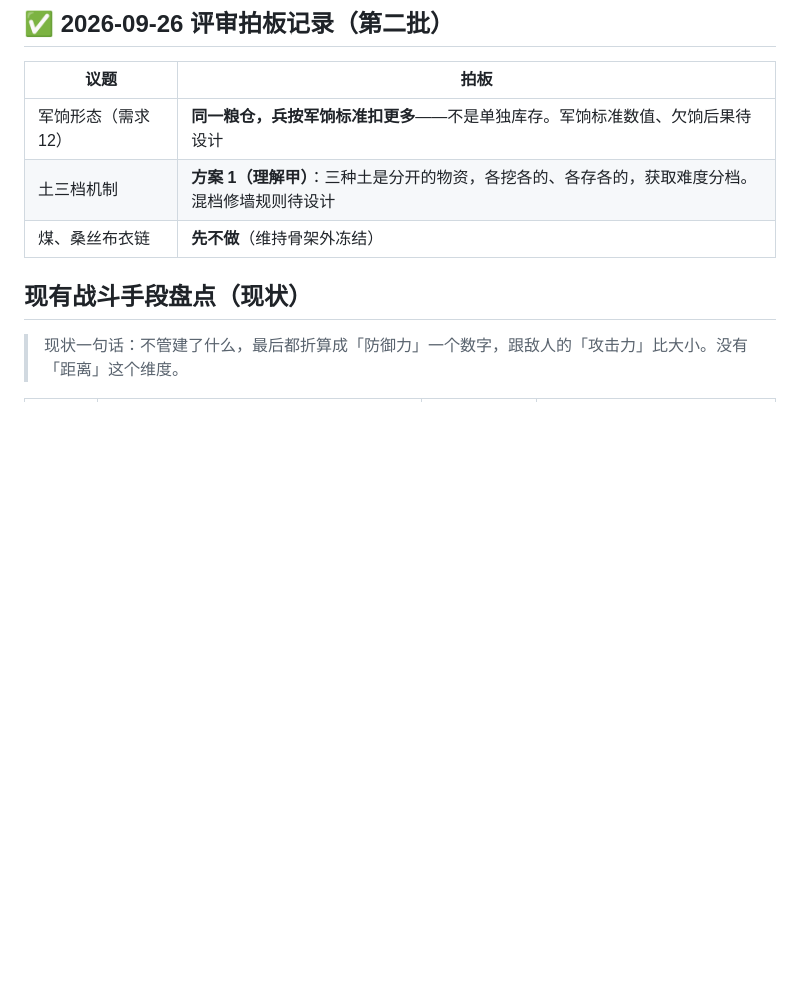
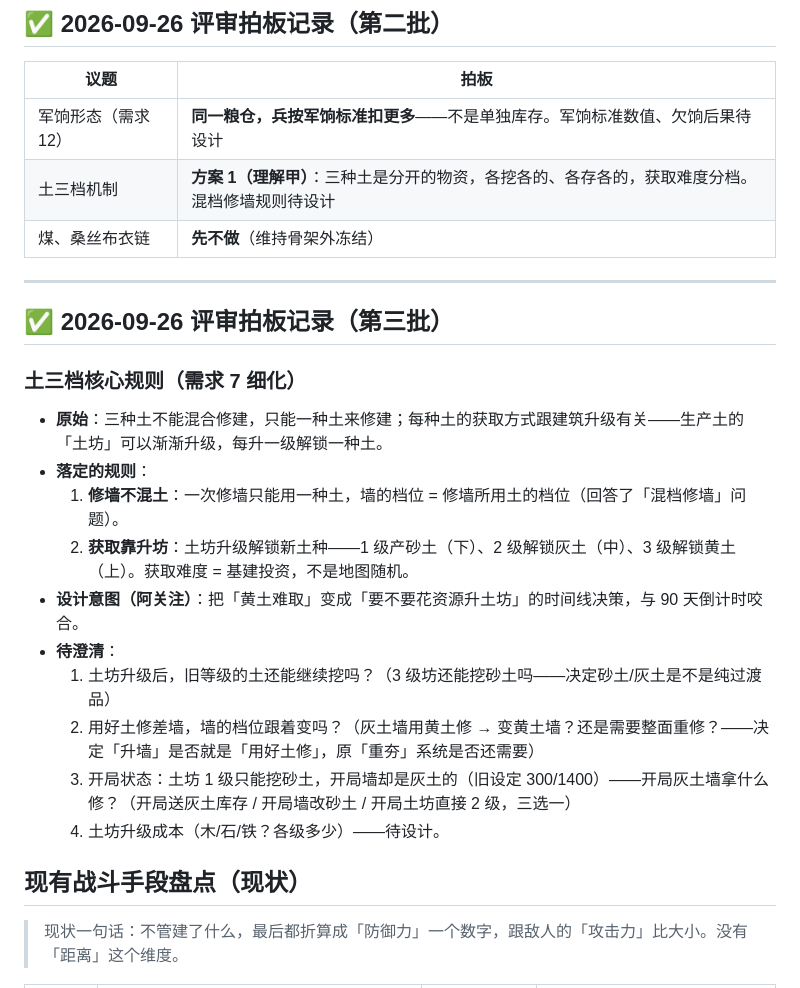
Before and after one commit to ysyonline/wg, a Markdown page: design/REQUIREMENTS.md, the part around the change. GitHub-like rendering; blank space fills up the shorter version.

Commit message:
design: 拍板第三批——修墙不混土，土坊升级解锁土种(1砂/2灰/3黄)，新增土坊建筑F19

```diff
--- a/design/REQUIREMENTS.md
+++ b/design/REQUIREMENTS.md
@@ -128,6 +128,23 @@
 | 土三档机制 | **方案 1（理解甲）**：三种土是分开的物资，各挖各的、各存各的，获取难度分档。混档修墙规则待设计 |
 | 煤、桑丝布衣链 | **先不做**（维持骨架外冻结） |
 
+---
+
+## ✅ 2026-09-26 评审拍板记录（第三批）
+
+### 土三档核心规则（需求 7 细化）
+
+- **原始**：三种土不能混合修建，只能一种土来修建；每种土的获取方式跟建筑升级有关——生产土的「土坊」可以渐渐升级，每升一级解锁一种土。
+- **落定的规则**：
+  1. **修墙不混土**：一次修墙只能用一种土，墙的档位 = 修墙所用土的档位（回答了「混档修墙」问题）。
+  2. **获取靠升坊**：土坊升级解锁新土种——1 级产砂土（下）、2 级解锁灰土（中）、3 级解锁黄土（上）。获取难度 = 基建投资，不是地图随机。
+- **设计意图（阿关注）**：把「黄土难取」变成「要不要花资源升土坊」的时间线决策，与 90 天倒计时咬合。
+- **待澄清**：
+  1. 土坊升级后，旧等级的土还能继续挖吗？（3 级坊还能挖砂土吗——决定砂土/灰土是不是纯过渡品）
+  2. 用好土修差墙，墙的档位跟着变吗？（灰土墙用黄土修 → 变黄土墙？还是需要整面重修？——决定「升墙」是否就是「用好土修」，原「重夯」系统是否还需要）
+  3. 开局状态：土坊 1 级只能挖砂土，开局墙却是灰土的（旧设定 300/1400）——开局灰土墙拿什么修？（开局送灰土库存 / 开局墙改砂土 / 开局土坊直接 2 级，三选一）
+  4. 土坊升级成本（木/石/铁？各级多少）——待设计。
+
 ## 现有战斗手段盘点（现状）
 
 > 现状一句话：不管建了什么，最后都折算成「防御力」一个数字，跟敌人的「攻击力」比大小。没有「距离」这个维度。
```
Also changed, not shown: design/设计总表-v2.md (+6 -5 lines).
